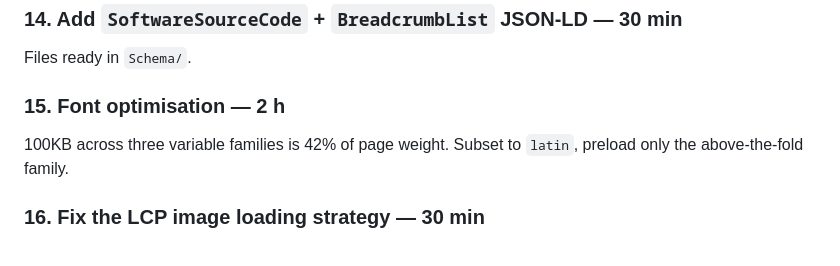
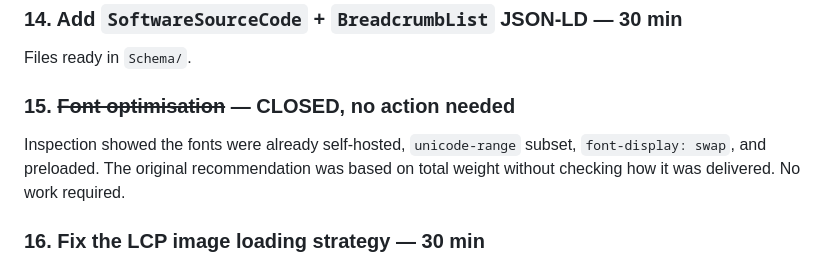
Before and after one commit to DLinacre/slime-factory-tycoon, a Markdown page: audit/Priority-Roadmap.md, the part around the change. GitHub-like rendering.

```diff
--- a/audit/Priority-Roadmap.md
+++ b/audit/Priority-Roadmap.md
@@ -115,9 +115,10 @@ Publishing them as indexable pages targets real developer queries
 ### 14. Add `SoftwareSourceCode` + `BreadcrumbList` JSON-LD — 30 min
 Files ready in `Schema/`.
 
-### 15. Font optimisation — 2 h
-100KB across three variable families is 42% of page weight. Subset to `latin`,
-preload only the above-the-fold family.
+### 15. ~~Font optimisation~~ — CLOSED, no action needed
+Inspection showed the fonts were already self-hosted, `unicode-range` subset,
+`font-display: swap`, and preloaded. The original recommendation was based on
+total weight without checking how it was delivered. No work required.
 
 ### 16. Fix the LCP image loading strategy — 30 min
 The banner is the LCP element but is `loading="lazy"`. Switch to
```
Also changed, not shown: README.md (+58 -0 lines), audit/Full-Audit.md (+6 -2 lines).
